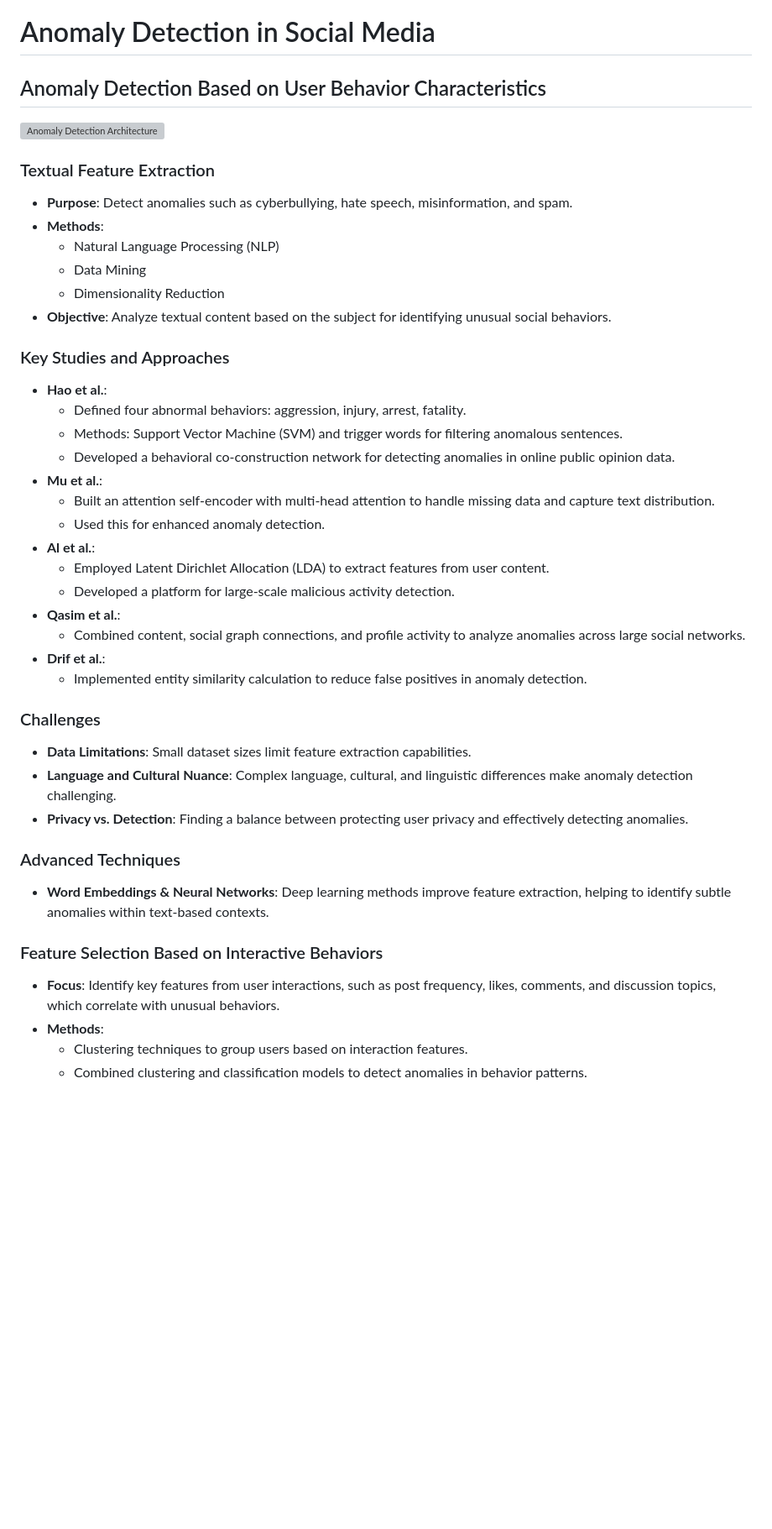
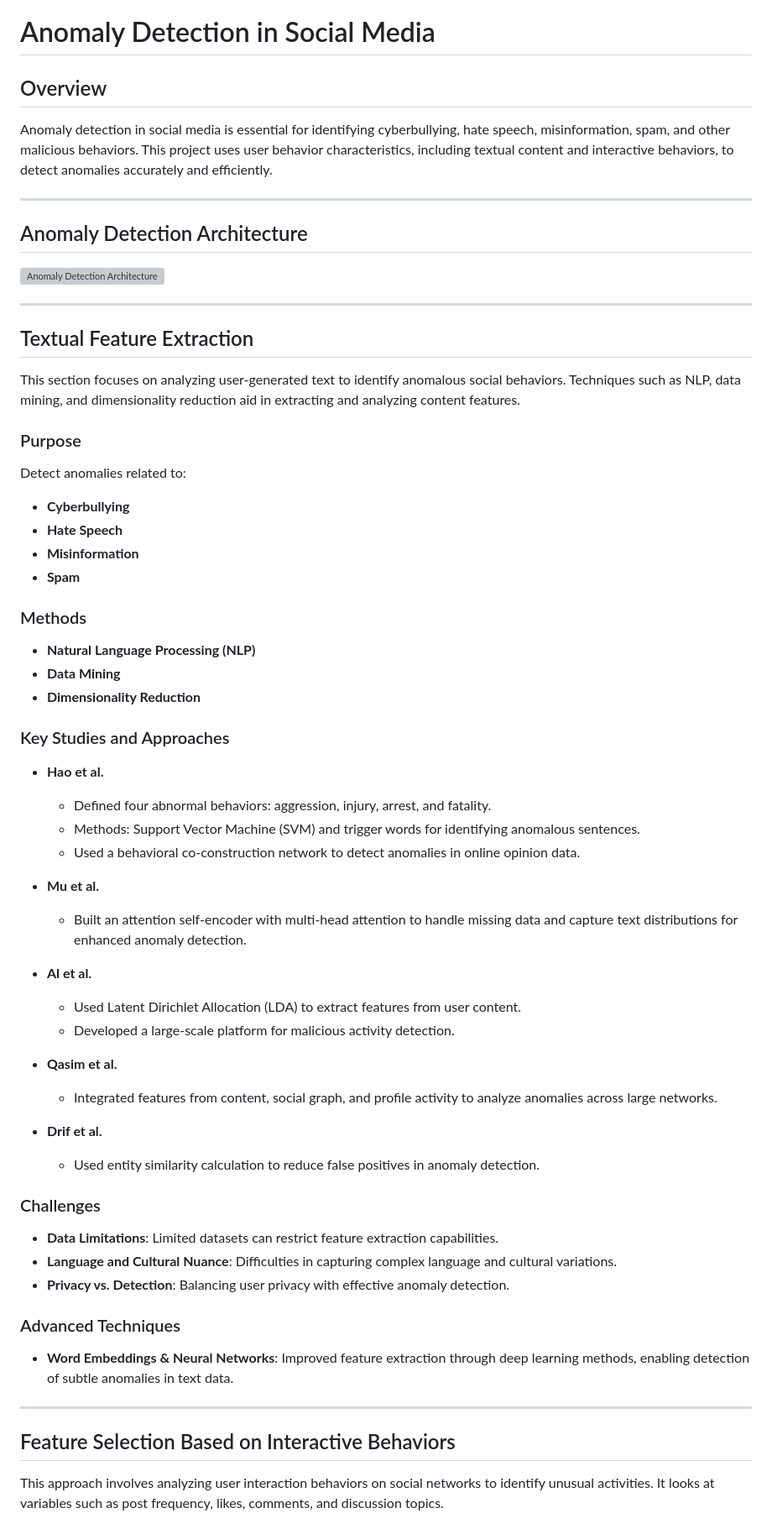
Before and after one commit to younestr/Anomaly-Detection-SocialMedia, a Markdown page: README.md, the part around one of its changes. Shown at 84% size. GitHub-like rendering; blank space fills up the shorter version; grey boxes are pictures that could not be loaded.

```diff
--- a/README.md
+++ b/README.md
@@ -1,45 +1,59 @@
 # Anomaly Detection in Social Media
 
-## Anomaly Detection Based on User Behavior Characteristics
+## Overview
+Anomaly detection in social media is essential for identifying cyberbullying, hate speech, misinformation, spam, and other malicious behaviors. This project uses user behavior characteristics, including textual content and interactive behaviors, to detect anomalies accurately and efficiently.
 
+---
+
+## Anomaly Detection Architecture
 ![Anomaly Detection Architecture](Anom_SM_UserBehavior.webp)
 
-### Textual Feature Extraction
-- **Purpose**: Detect anomalies such as cyberbullying, hate speech, misinformation, and spam.
-- **Methods**:
-   - Natural Language Processing (NLP)
-   - Data Mining
-   - Dimensionality Reduction
-- **Objective**: Analyze textual content based on the subject for identifying unusual social behaviors.
+---
+
+## Textual Feature Extraction
+This section focuses on analyzing user-generated text to identify anomalous social behaviors. Techniques such as NLP, data mining, and dimensionality reduction aid in extracting and analyzing content features.
+
+### Purpose
+Detect anomalies related to:
+- **Cyberbullying**
+- **Hate Speech**
+- **Misinformation**
+- **Spam**
+
+### Methods
+- **Natural Language Processing (NLP)**
+- **Data Mining**
+- **Dimensionality Reduction**
 
 ### Key Studies and Approaches
-- **Hao et al.**:
-   - Defined four abnormal behaviors: aggression, injury, arrest, fatality.
-   - Methods: Support Vector Machine (SVM) and trigger words for filtering anomalous sentences.
-   - Developed a behavioral co-construction network for detecting anomalies in online public opinion data.
-- **Mu et al.**:
-   - Built an attention self-encoder with multi-head attention to handle missing data and capture text distribution.
-   - Used this for enhanced anomaly detection.
-- **Al et al.**:
-   - Employed Latent Dirichlet Allocation (LDA) to extract features from user content.
-   - Developed a platform for large-scale malicious activity detection.
-- **Qasim et al.**:
-   - Combined content, social graph connections, and profile activity to analyze anomalies across large social networks.
-- **Drif et al.**:
-   - Implemented entity similarity calculation to reduce false positives in anomaly detection.
+- **Hao et al.**
+  - Defined four abnormal behaviors: aggression, injury, arrest, and fatality.
+  - Methods: Support Vector Machine (SVM) and trigger words for identifying anomalous sentences.
+  - Used a behavioral co-construction network to detect anomalies in online opinion data.
+
+- **Mu et al.**
+  - Built an attention self-encoder with multi-head attention to handle missing data and capture text distributions for enhanced anomaly detection.
+
+- **Al et al.**
+  - Used Latent Dirichlet Allocation (LDA) to extract features from user content.
+  - Developed a large-scale platform for malicious activity detection.
+
+- **Qasim et al.**
+  - Integrated features from content, social graph, and profile activity to analyze anomalies across large networks.
+
+- **Drif et al.**
+  - Used entity similarity calculation to reduce false positives in anomaly detection.
 
 ### Challenges
-- **Data Limitations**: Small dataset sizes limit feature extraction capabilities.
-- **Language and Cultural Nuance**: Complex language, cultural, and linguistic differences make anomaly detection challenging.
-- **Privacy vs. Detection**: Finding a balance between protecting user privacy and effectively detecting anomalies.
+- **Data Limitations**: Limited datasets can restrict feature extraction capabilities.
+- **Language and Cultural Nuance**: Difficulties in capturing complex language and cultural variations.
+- **Privacy vs. Detection**: Balancing user privacy with effective anomaly detection.
 
 ### Advanced Techniques
-- **Word Embeddings & Neural Networks**: Deep learning methods improve feature extraction, helping to identify subtle anomalies within text-based contexts.
+- **Word Embeddings & Neural Networks**: Improved feature extraction through deep learning methods, enabling detection of subtle anomalies in text data.
 
+---
 
-### Feature Selection Based on Interactive Behaviors
-- **Focus**: Identify key features from user interactions, such as post frequency, likes, comments, and discussion topics, which correlate with unusual behaviors.
-- **Methods**:
-   - Clustering techniques to group users based on interaction features.
-   - Combined clustering and classification models to detect anomalies in behavior patterns.
+## Feature Selection Based on Interactive Behaviors
+This approach involves analyzing user interaction behaviors on social networks to identify unusual activities. It looks at variables such as post frequency, likes, comments, and discussion topics.
 
```
Also changed, not shown: other parts of README.md (+32 -17 lines).
